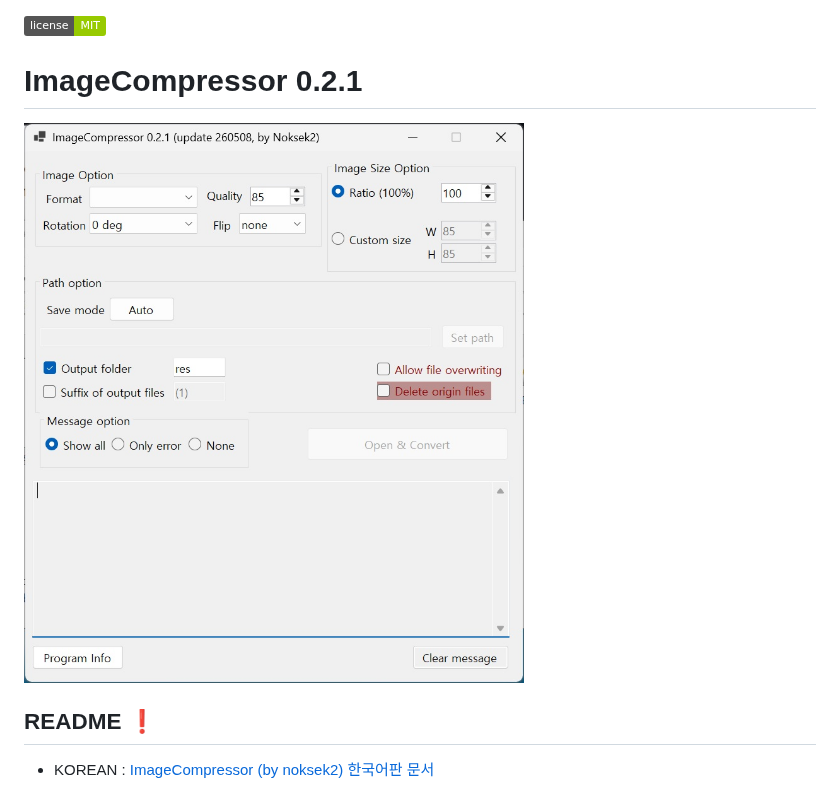
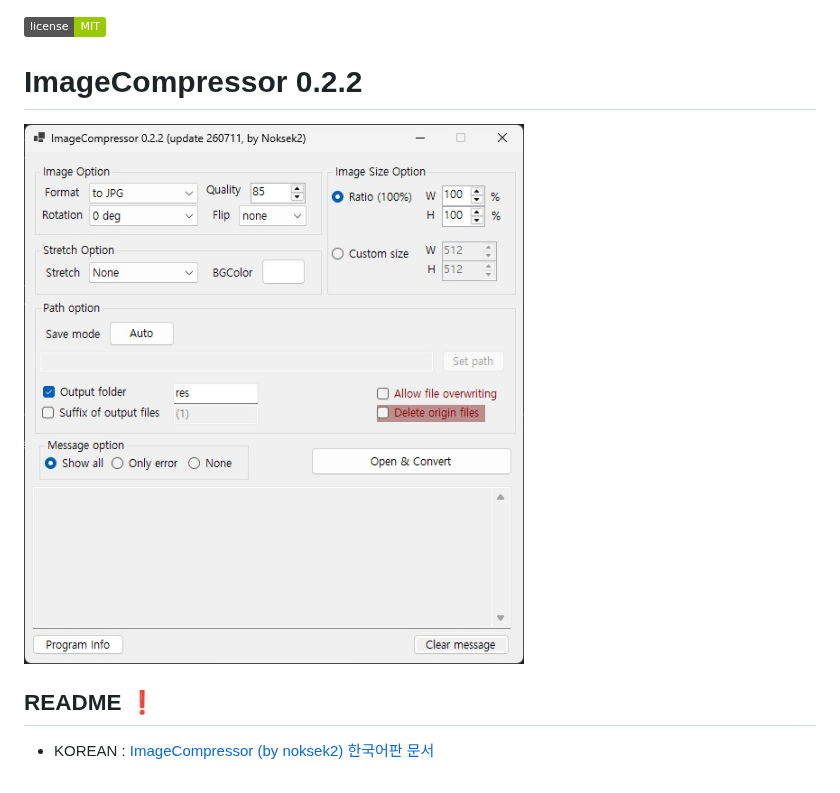
Before and after one commit to Noksek2/ImageCompressor, a Markdown page: README.md, the part around the change. Drawn GitHub-style; pictures changed too: thumb.jpg; badges without logos.

```diff
--- a/README.md
+++ b/README.md
@@ -1,6 +1,6 @@
 ![License](https://img.shields.io/badge/license-MIT-green)
 
-# ImageCompressor 0.2.1
+# ImageCompressor 0.2.2
 
 <img width="500" height="550" alt="image" src="./thumb.jpg" />
 
```
Also changed, not shown: README_KR.md (+7 -2 lines).
